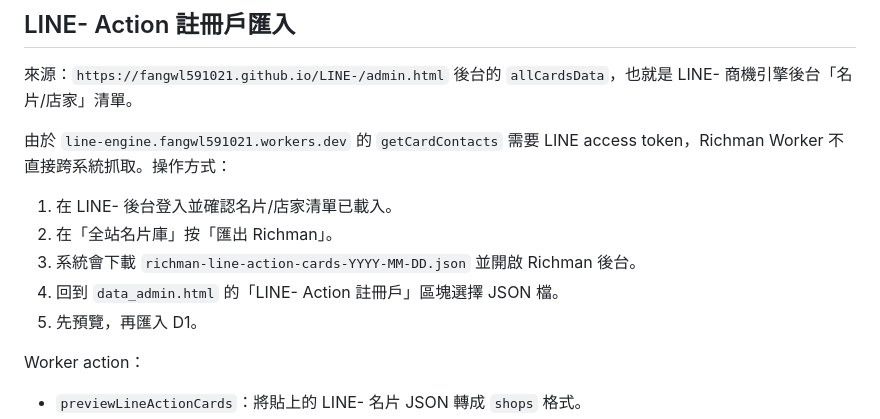
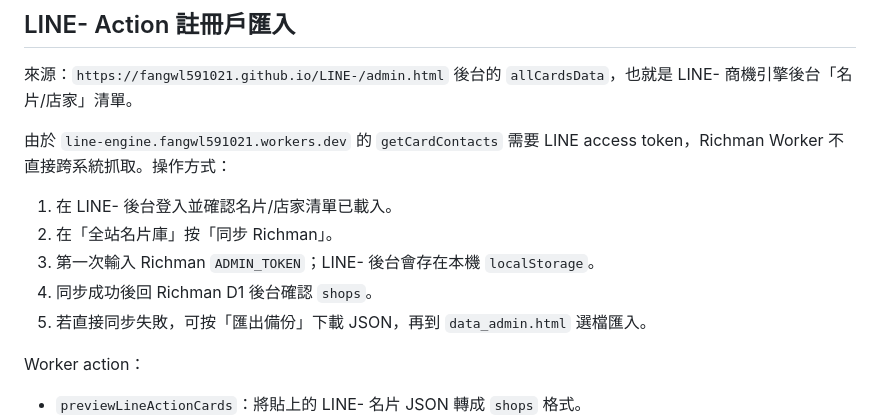
Before and after one commit to fangwl591021/richman, a Markdown page: docs/d1-migration-plan.md, the part around the change. GitHub-like rendering.

```diff
--- a/docs/d1-migration-plan.md
+++ b/docs/d1-migration-plan.md
@@ -205,10 +205,10 @@ Worker action：
 由於 `line-engine.fangwl591021.workers.dev` 的 `getCardContacts` 需要 LINE access token，Richman Worker 不直接跨系統抓取。操作方式：
 
 1. 在 LINE- 後台登入並確認名片/店家清單已載入。
-2. 在「全站名片庫」按「匯出 Richman」。
-3. 系統會下載 `richman-line-action-cards-YYYY-MM-DD.json` 並開啟 Richman 後台。
-4. 回到 `data_admin.html` 的「LINE- Action 註冊戶」區塊選擇 JSON 檔。
-5. 先預覽，再匯入 D1。
+2. 在「全站名片庫」按「同步 Richman」。
+3. 第一次輸入 Richman `ADMIN_TOKEN`；LINE- 後台會存在本機 `localStorage`。
+4. 同步成功後回 Richman D1 後台確認 `shops`。
+5. 若直接同步失敗，可按「匯出備份」下載 JSON，再到 `data_admin.html` 選檔匯入。
 
 Worker action：
 
```
Also changed, not shown: README.md (+2 -2 lines).
